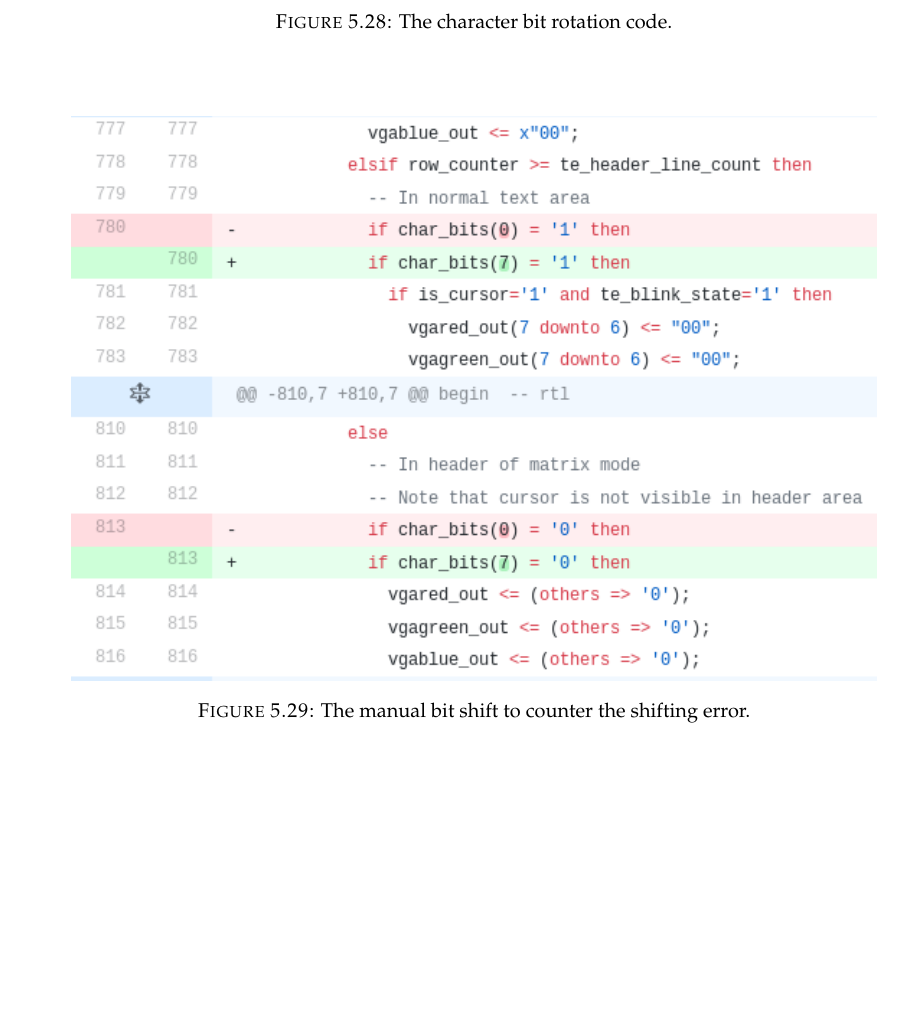
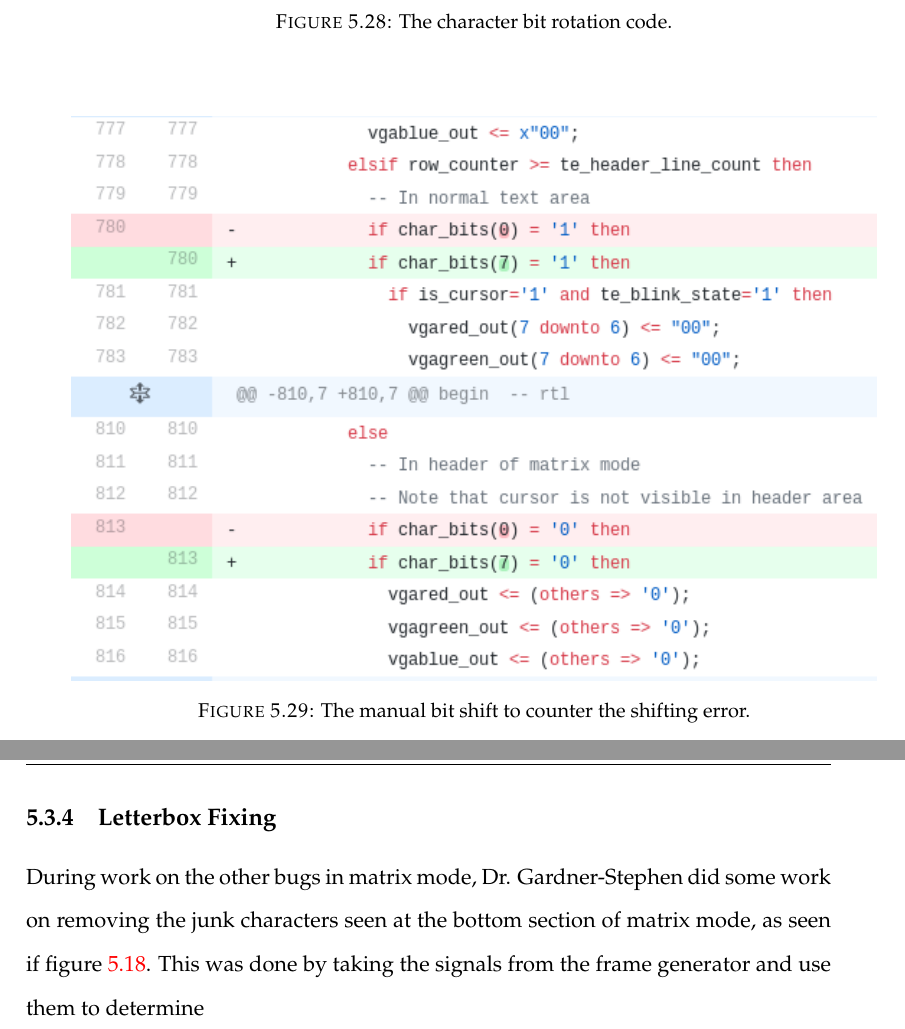
Before and after one commit to Spidamouse/thesis, a LaTeX thesis (main.tex, which reads Chapters/Chapter5.tex): part of page 62 of 76 before the commit and two parts of pages 62 and 63 of 78 after it, the two joined at a grey line, cut so that both start at the same text, the shorter picture padded with empty space. Compiled offline with pdfLaTeX.

Commit message:
Add begining of Paul's letterboxing fix

```diff
--- a/Chapters/Chapter5.tex
+++ b/Chapters/Chapter5.tex
@@ -317,3 +317,13 @@ When examining the characters displayed to the screen, as noted in figure \ref{f
   \caption{The manual bit shift to counter the shifting error.}
   \label{fig:bitfix}
 \end{figure}
+
+%-----------------------------------
+%	SUBSECTION 4
+%-----------------------------------
+
+\subsection{Letterbox Fixing}
+
+\label{Ch5 Sec3 Sub4}
+
+During work on the other bugs in matrix mode, Dr. Gardner-Stephen did some work on removing the junk characters seen at the bottom section of matrix mode, as seen if figure \ref{fig:letterbox}. This was done by taking the signals from the frame generator and use them to determine
```
